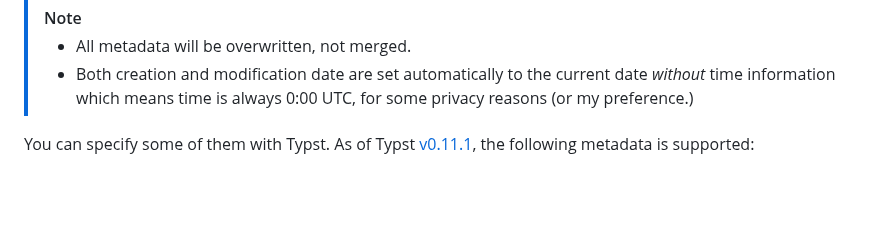
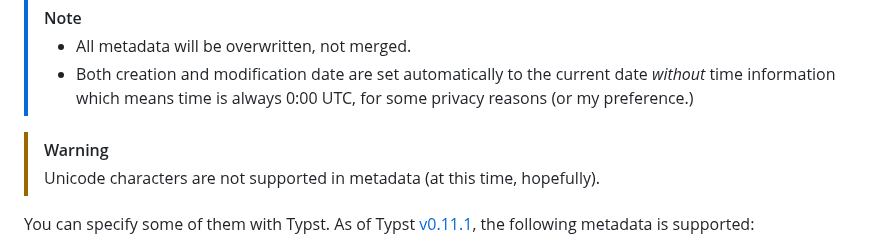
Before and after one commit to 0x6b/typster, a Markdown page: README.md, the part around the change. Drawn GitHub-style; blank space fills up the shorter version.

Commit message:
docs: add PDF metadata restriction

```diff
--- a/README.md
+++ b/README.md
@@ -68,6 +68,9 @@ You can update PDF metadata. Following metadata is supported:
 > - All metadata will be overwritten, not merged.
 > - Both creation and modification date are set automatically to the current date
     _without_ time information which means time is always 0:00 UTC, for some privacy reasons (or my preference.)
+
+> [!Warning]
+> Unicode characters are not supported in metadata (at this time, hopefully).
 
 You can specify some of them with Typst. As of Typst [v0.11.1](https://github.com/typst/typst/releases/tag/v0.11.1), the following metadata is supported:
 
```
